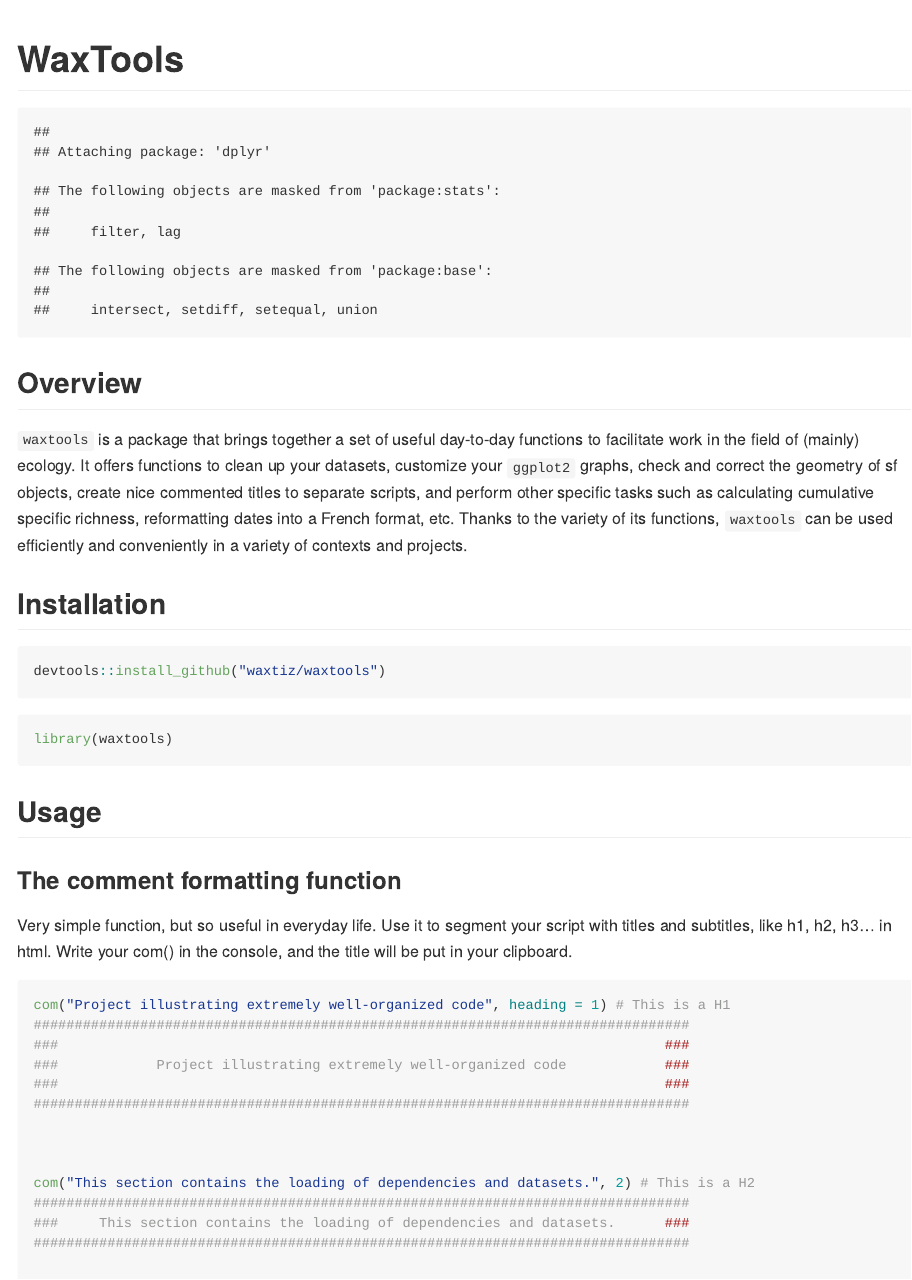
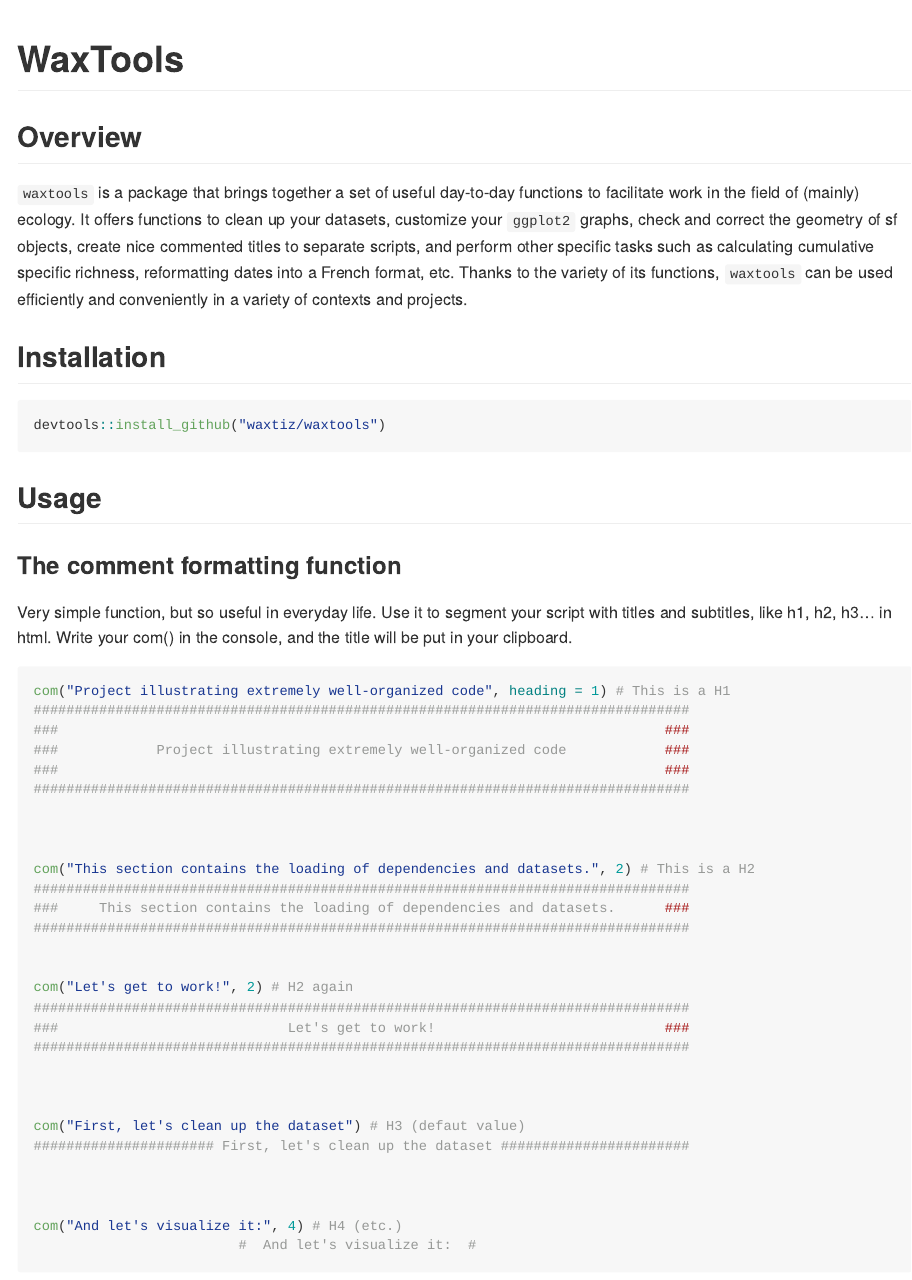
Before and after one commit to Waxtiz/waxtools, an R Markdown document (README.rmd): the page in a window 1100 px wide, from its top. Rendered offline with R 4.5, knitr and Pandoc, with nearby package versions; a web font asked for in the figures is replaced by an installed one.

Commit message:
Readme update3

````diff
--- a/README.rmd
+++ b/README.rmd
@@ -7,7 +7,7 @@ output: github_document
 WaxTools
 ======
 
-```{r, echo=FALSE, warning = F}
+```{r, echo = F, warning = F, message = FALSE, include = FALSE}
 knitr::opts_chunk$set(
   fig.path = "README_files/"
 )
@@ -30,7 +30,7 @@ showtext::showtext_auto()
 devtools::install_github("waxtiz/waxtools")
 ```
 
-```{r}
+```{r, echo = F, echo = F, warning = F, message = FALSE}
 library(waxtools)
 ```
 
````
Also changed, not shown: 2 other files.
